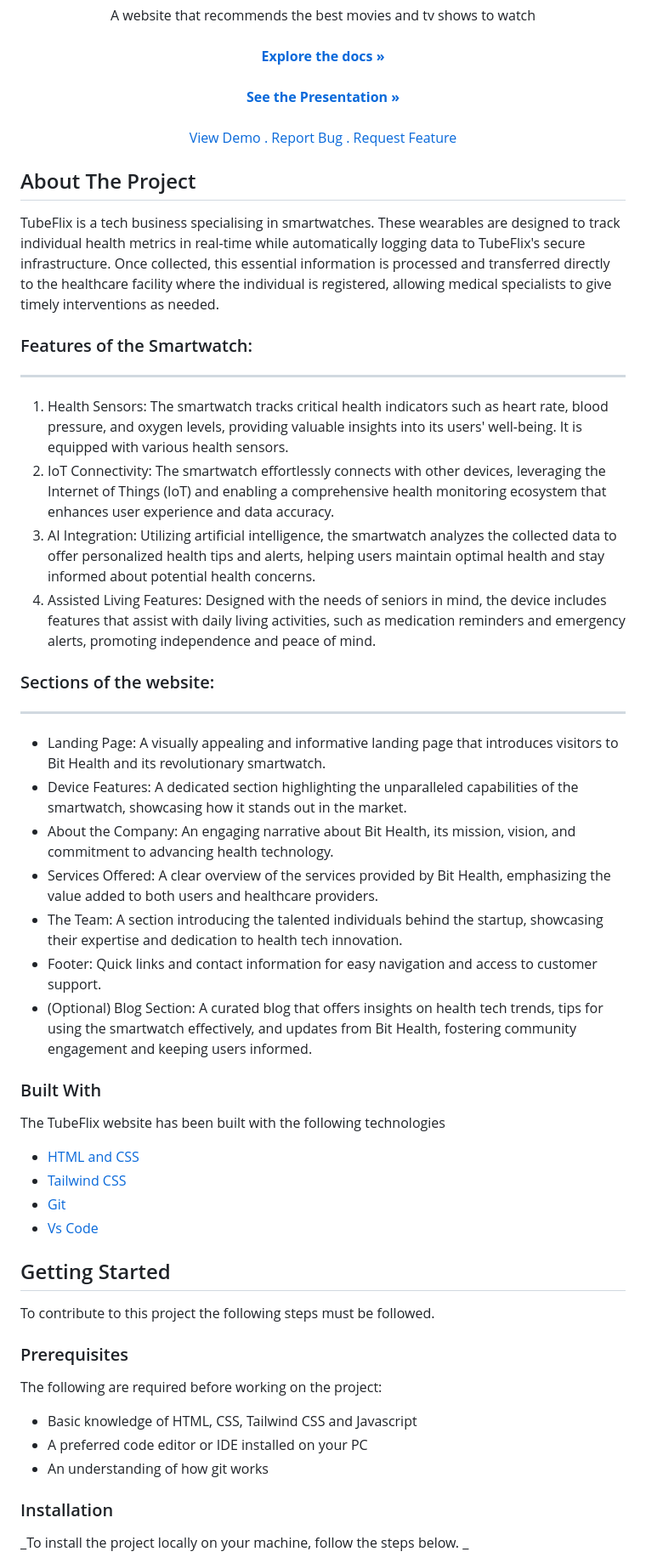
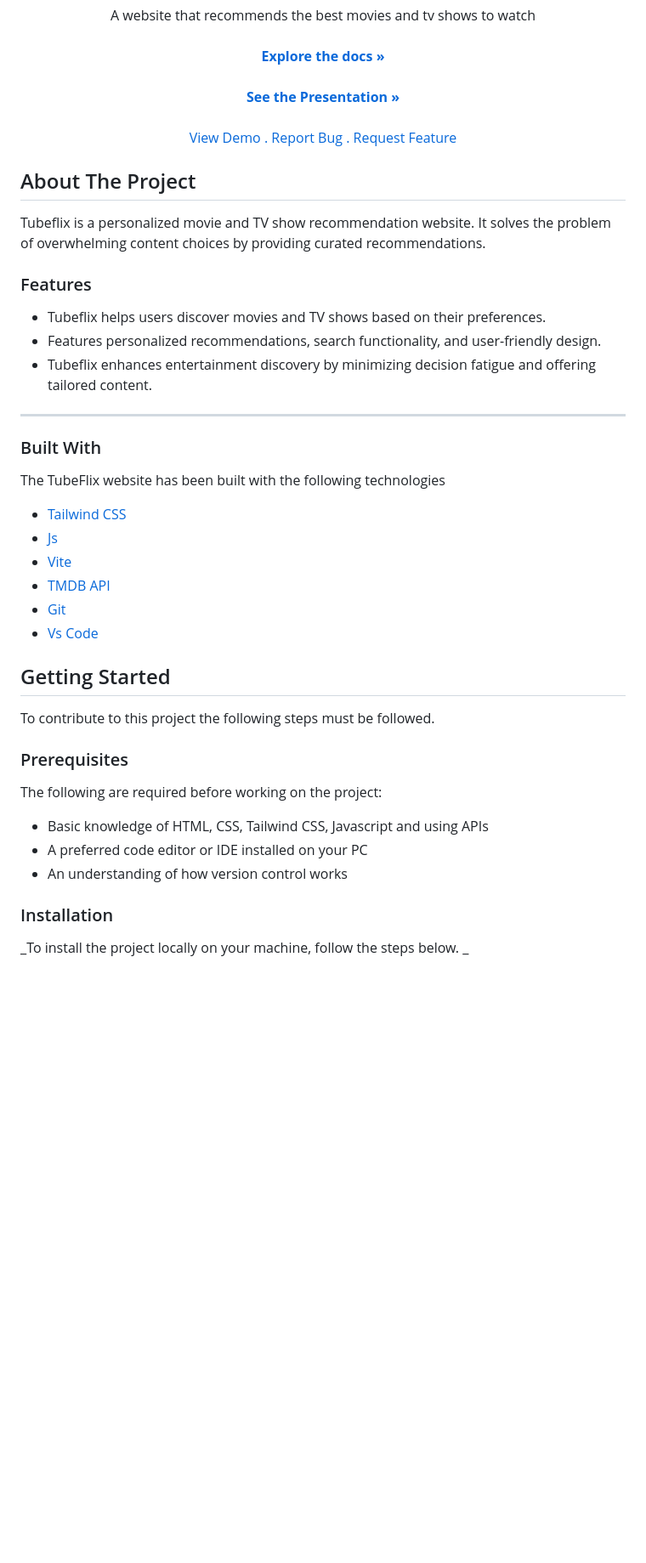
Before and after one commit to manassehgitau/TubeFlix, a Markdown page: README.md, the part around the change printed below. Shown: that part at 85% size. GitHub-like rendering; blank space fills up the shorter version.

Commit message:
Update README.md
update the readme from template

```diff
--- a/README.md
+++ b/README.md
@@ -26,35 +26,24 @@ A website that recommends the best movies and tv shows to watch
 
 <!-- ![Product Screenshot](./assets/imgs/hero.png) -->
 
-TubeFlix is a tech business specialising in smartwatches. These wearables are designed to track individual health metrics in real-time while automatically logging data to TubeFlix's secure infrastructure. Once collected, this essential information is processed and transferred directly to the healthcare facility where the individual is registered, allowing medical specialists to give timely interventions as needed.
+Tubeflix is a   personalized movie and TV show recommendation website. It solves the problem of overwhelming content choices by providing curated recommendations.
 
-### Features of the Smartwatch:
+### Features
+- Tubeflix helps users discover movies and TV shows based on their preferences.
+- Features personalized recommendations, search functionality, and user-friendly design.
+- Tubeflix enhances entertainment discovery by minimizing decision fatigue and offering tailored content.
 
 ---
 
-1. Health Sensors: The smartwatch tracks critical health indicators such as heart rate, blood pressure, and oxygen levels, providing valuable insights into its users' well-being. It is equipped with various health sensors.
-2. IoT Connectivity: The smartwatch effortlessly connects with other devices, leveraging the Internet of Things (IoT) and enabling a comprehensive health monitoring ecosystem that enhances user experience and data accuracy.
-3. AI Integration: Utilizing artificial intelligence, the smartwatch analyzes the collected data to offer personalized health tips and alerts, helping users maintain optimal health and stay informed about potential health concerns.
-4. Assisted Living Features: Designed with the needs of seniors in mind, the device includes features that assist with daily living activities, such as medication reminders and emergency alerts, promoting independence and peace of mind.
-
-### Sections of the website:
-
----
-
-- Landing Page: A visually appealing and informative landing page that introduces visitors to Bit Health and its revolutionary smartwatch.
-- Device Features: A dedicated section highlighting the unparalleled capabilities of the smartwatch, showcasing how it stands out in the market.
-- About the Company: An engaging narrative about Bit Health, its mission, vision, and commitment to advancing health technology.
-- Services Offered: A clear overview of the services provided by Bit Health, emphasizing the value added to both users and healthcare providers.
-- The Team: A section introducing the talented individuals behind the startup, showcasing their expertise and dedication to health tech innovation.
-- Footer: Quick links and contact information for easy navigation and access to customer support.
-- (Optional) Blog Section: A curated blog that offers insights on health tech trends, tips for using the smartwatch effectively, and updates from Bit Health, fostering community engagement and keeping users informed.
 
 ### Built With
 
 The TubeFlix website has been built with the following technologies
 
-- [HTML and CSS]()
 - [Tailwind CSS]()
+- [Js]()
+- [Vite]()
+- [TMDB API]()
 - [Git]()
 - [Vs Code]()
 
@@ -66,9 +55,9 @@ To contribute to this project the following steps must be followed.
 
 The following are required before working on the project:
 
-- Basic knowledge of HTML, CSS, Tailwind CSS and Javascript
+- Basic knowledge of HTML, CSS, Tailwind CSS, Javascript and using APIs
 - A preferred code editor or IDE installed on your PC
-- An understanding of how git works
+- An understanding of how version control works
 
 ### Installation
 
```
Also changed, not shown: other parts of README.md (+10 -4 lines).
